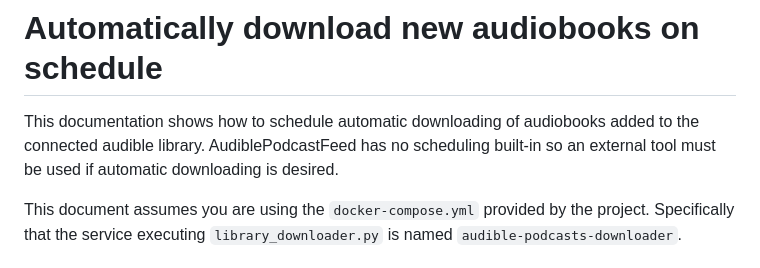
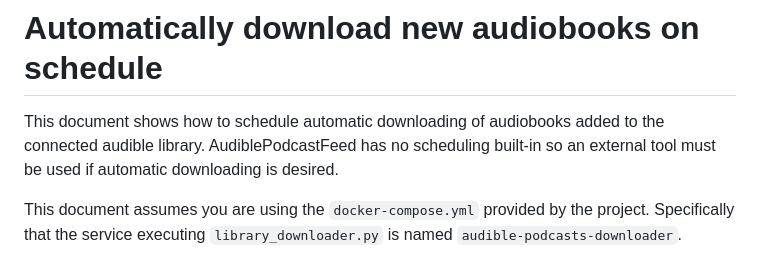
Before and after one commit to usbpc/AudiblePodcastFeed, a Markdown page: docs/AUTOMATE_DOWNLOADING.md, the part around the change. Drawn GitHub-style.

Commit message:
Small documentation improvements

```diff
--- a/docs/AUTOMATE_DOWNLOADING.md
+++ b/docs/AUTOMATE_DOWNLOADING.md
@@ -1,7 +1,7 @@
 # Automatically download new audiobooks on schedule
-This documentation shows how to schedule automatic downloading of audiobooks
-added to the connected audible library. AudiblePodcastFeed has no scheduling
-built-in so an external tool must be used if automatic downloading is desired.
+This document shows how to schedule automatic downloading of audiobooks added to
+the connected audible library. AudiblePodcastFeed has no scheduling built-in so
+an external tool must be used if automatic downloading is desired.
 
 This document assumes you are using the `docker-compose.yml` provided by the
 project. Specifically that the service executing `library_downloader.py` is
```
